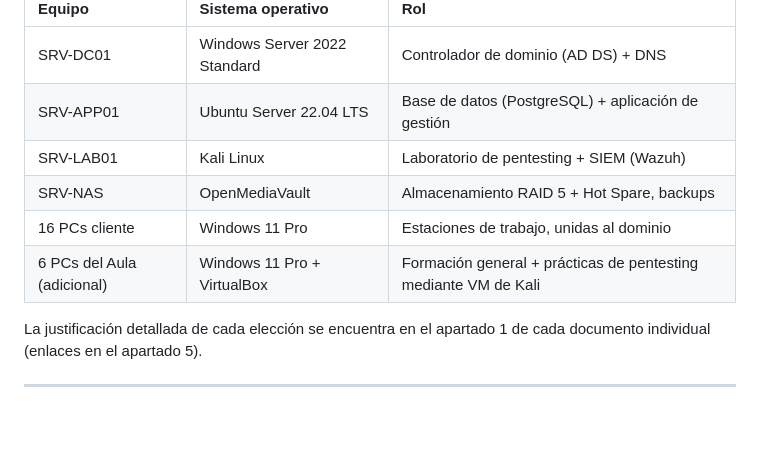
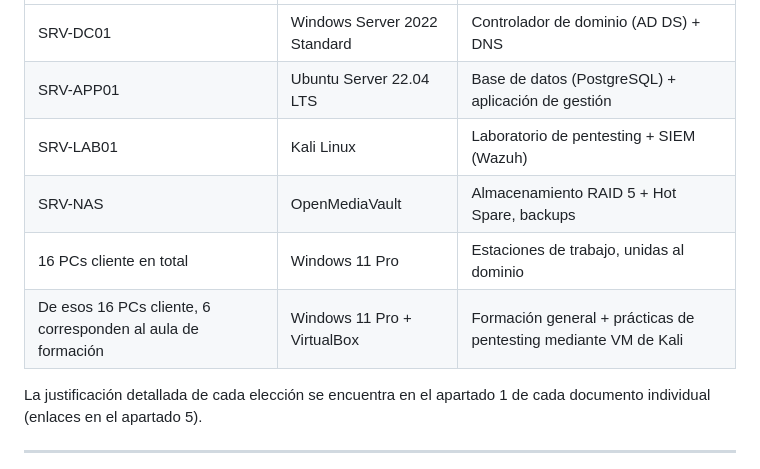
Before and after one commit to GabTS75/vectorsec-project, a Markdown page: modulo2-sistemas-operativos/README.md, the part around the change. Rendered like a GitHub page; blank space fills up the shorter version.

Commit message:
correcciones

```diff
--- a/modulo2-sistemas-operativos/README.md
+++ b/modulo2-sistemas-operativos/README.md
@@ -20,8 +20,8 @@ El resultado es un entorno **mixto Windows + Linux**, decisión que responde tan
 | SRV-APP01 | Ubuntu Server 22.04 LTS | Base de datos (PostgreSQL) + aplicación de gestión |
 | SRV-LAB01 | Kali Linux | Laboratorio de pentesting + SIEM (Wazuh) |
 | SRV-NAS | OpenMediaVault | Almacenamiento RAID 5 + Hot Spare, backups |
-| 16 PCs cliente | Windows 11 Pro | Estaciones de trabajo, unidas al dominio |
-| 6 PCs del Aula (adicional) | Windows 11 Pro + VirtualBox | Formación general + prácticas de pentesting mediante VM de Kali |
+| 16 PCs cliente en total | Windows 11 Pro | Estaciones de trabajo, unidas al dominio |
+| De esos 16 PCs cliente, 6 corresponden al aula de formación | Windows 11 Pro + VirtualBox | Formación general + prácticas de pentesting mediante VM de Kali |
 
 La justificación detallada de cada elección se encuentra en el apartado 1 de cada documento individual (enlaces en el apartado 5).
 
```
